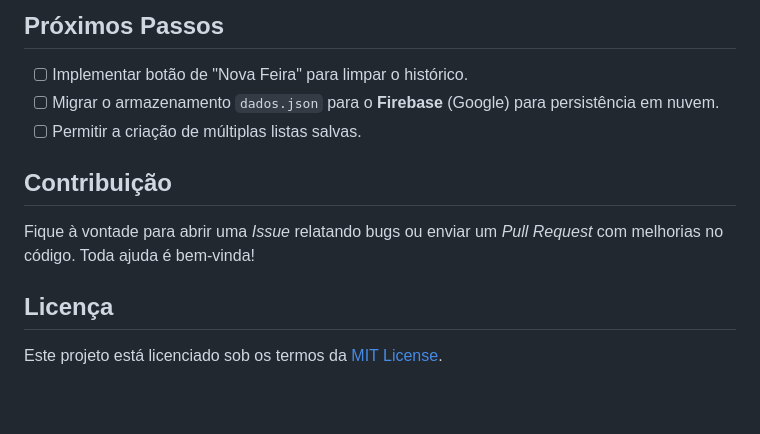
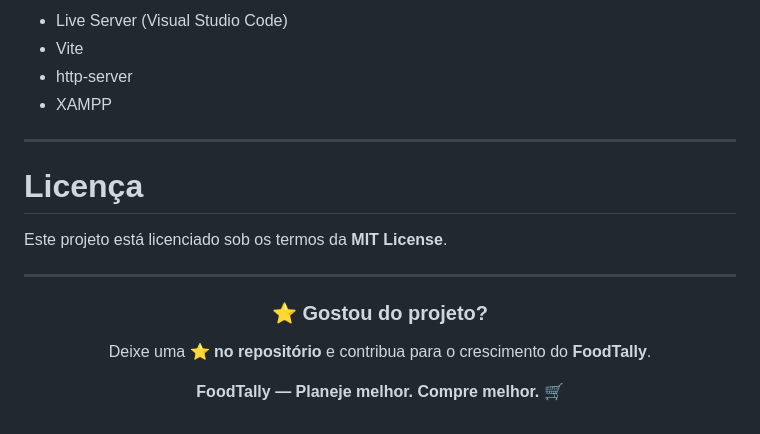
Before and after one commit to Elias1800/FoodTally, a Markdown page: README.md, the part around one of its changes. GitHub-like rendering.

```diff
--- a/README.md
+++ b/README.md
@@ -71,11 +68,22 @@ cloudflared tunnel --url http://localhost:5000
 
-## Próximos Passos
-- [ ] Implementar botão de "Nova Feira" para limpar o histórico.
-- [ ] Migrar o armazenamento `dados.json` para o **Firebase** (Google) para persistência em nuvem.
-- [ ] Permitir a criação de múltiplas listas salvas.
+- Live Server (Visual Studio Code)
+- Vite
+- http-server
+- XAMPP
 
-## Contribuição
-Fique à vontade para abrir uma *Issue* relatando bugs ou enviar um *Pull Request* com melhorias no código. Toda ajuda é bem-vinda!
+---
 
-## Licença
-Este projeto está licenciado sob os termos da [MIT License](LICENSE).
+# Licença
+
+Este projeto está licenciado sob os termos da **MIT License**.
+
+---
+
+<div align="center">
+
+### ⭐ Gostou do projeto?
+
+Deixe uma **⭐ no repositório** e contribua para o crescimento do **FoodTally**.
+
+**FoodTally — Planeje melhor. Compre melhor. 🛒**
+
```
Also changed, not shown: other parts of README.md (+45 -47 lines).
